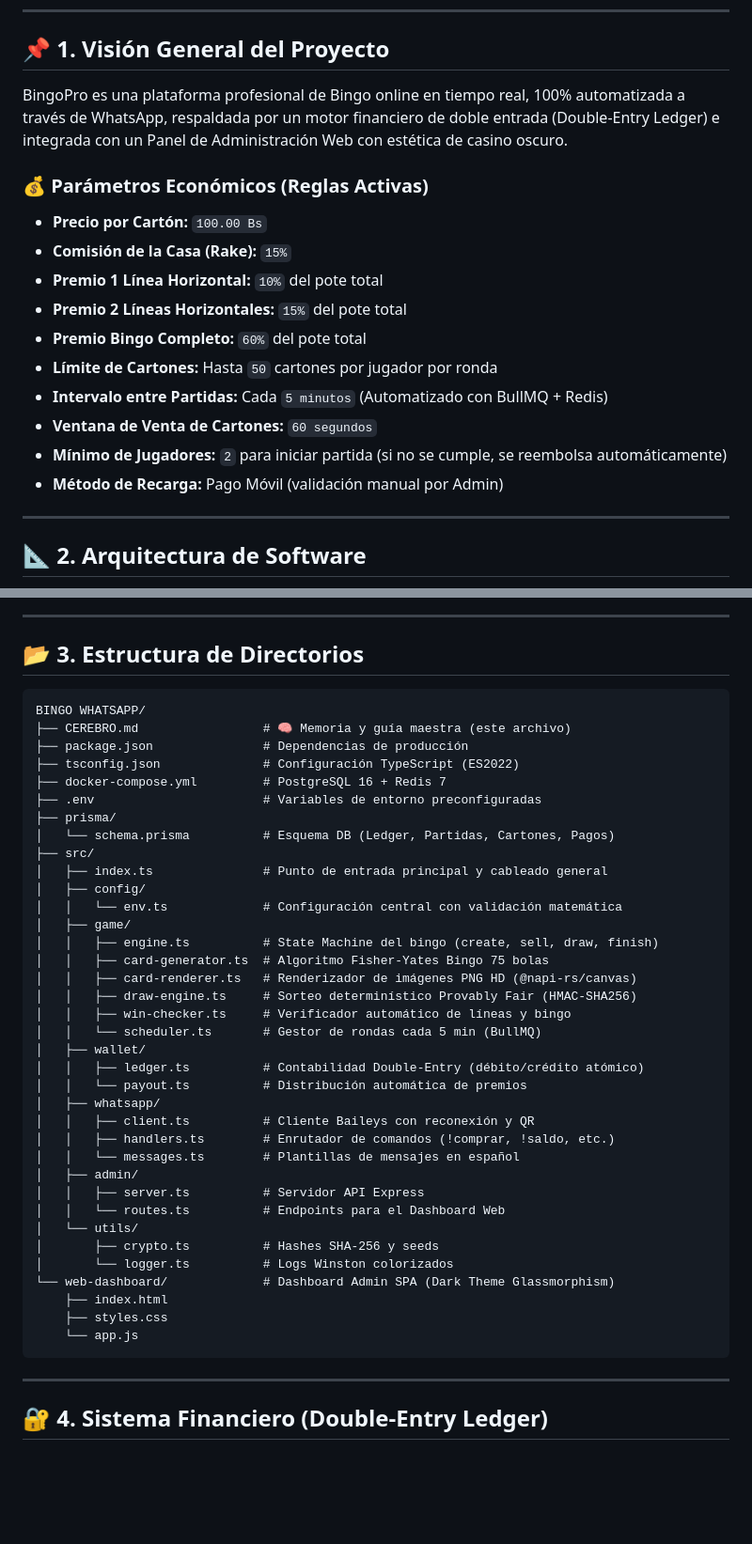
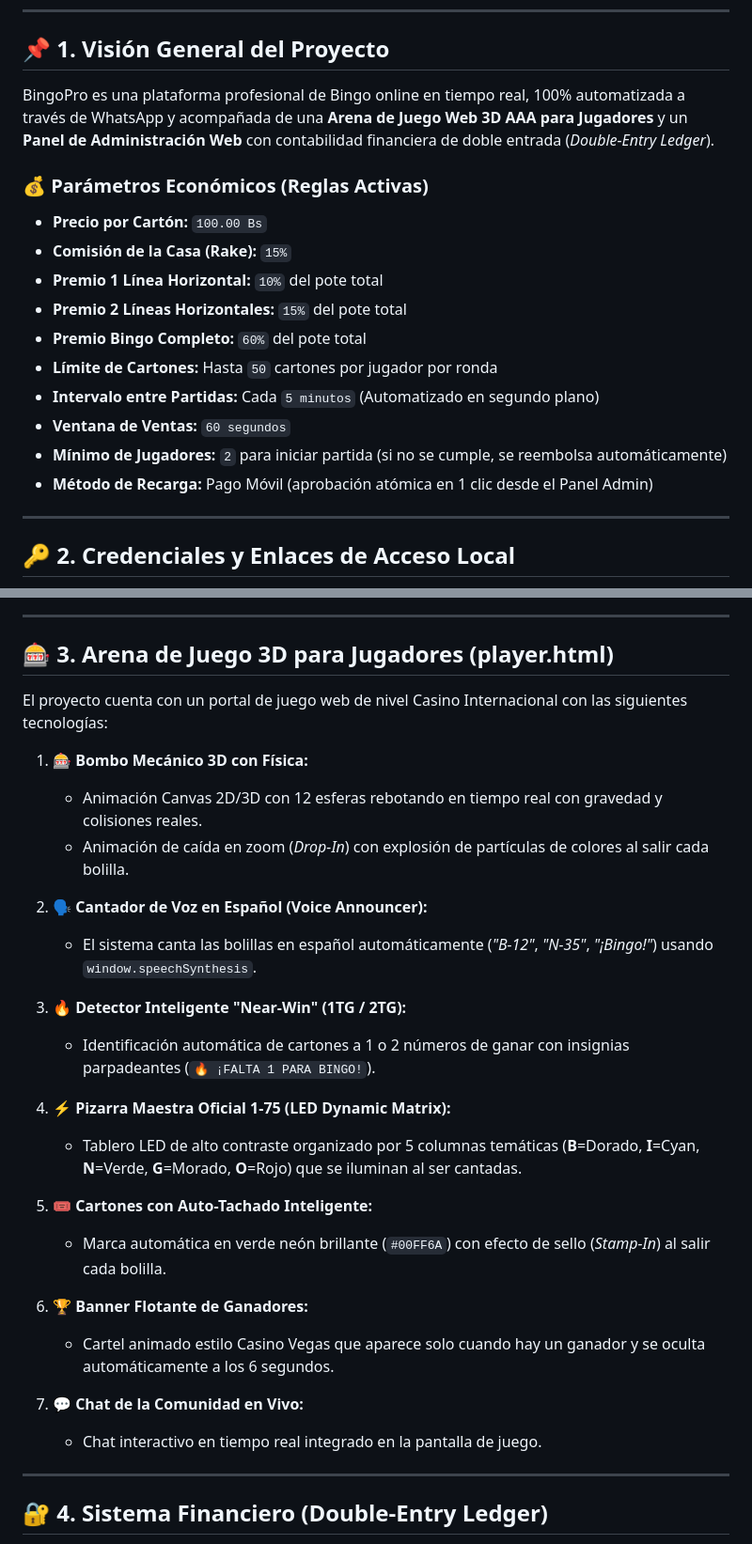
Before and after one commit to HeatoX/bingopro-whatsapp, a Markdown page: CEREBRO.md, 2 parts joined by grey strips. Shown at 94% size. GitHub-like rendering; blank space fills up the shorter version.

Commit message:
docs: CEREBRO.md fully updated with 3D Arena, credentials, financial ledger, and deployment guides

````diff
--- a/CEREBRO.md
+++ b/CEREBRO.md
@@ -6,7 +6,7 @@ Este archivo contiene el **Cerebro Operativo** completo de **BingoPro**, sirvien
 
 ## 📌 1. Visión General del Proyecto
 
-BingoPro es una plataforma profesional de Bingo online en tiempo real, 100% automatizada a través de WhatsApp, respaldada por un motor financiero de doble entrada (Double-Entry Ledger) e integrada con un Panel de Administración Web con estética de casino oscuro.
+BingoPro es una plataforma profesional de Bingo online en tiempo real, 100% automatizada a través de WhatsApp y acompañada de una **Arena de Juego Web 3D AAA para Jugadores** y un **Panel de Administración Web** con contabilidad financiera de doble entrada (*Double-Entry Ledger*).
 
 ### 💰 Parámetros Económicos (Reglas Activas)
 - **Precio por Cartón:** `100.00 Bs`
@@ -15,12 +15,12 @@ BingoPro es una plataforma profesional de Bingo online en tiempo real, 100% auto
 - **Premio 2 Líneas Horizontales:** `15%` del pote total
 - **Premio Bingo Completo:** `60%` del pote total
 - **Límite de Cartones:** Hasta `50` cartones por jugador por ronda
-- **Intervalo entre Partidas:** Cada `5 minutos` (Automatizado con BullMQ + Redis)
-- **Ventana de Venta de Cartones:** `60 segundos`
+- **Intervalo entre Partidas:** Cada `5 minutos` (Automatizado en segundo plano)
+- **Ventana de Ventas:** `60 segundos`
 - **Mínimo de Jugadores:** `2` para iniciar partida (si no se cumple, se reembolsa automáticamente)
-- **Método de Recarga:** Pago Móvil (validación manual por Admin)
+- **Método de Recarga:** Pago Móvil (aprobación atómica en 1 clic desde el Panel Admin)
 
 ---
 
-## 📐 2. Arquitectura de Software
+## 🔑 2. Credenciales y Enlaces de Acceso Local
 
@@ -50,46 +34,31 @@ graph TD
 
 ---
 
-## 📂 3. Estructura de Directorios
+## 🎰 3. Arena de Juego 3D para Jugadores (player.html)
 
-```
-BINGO WHATSAPP/
-├── CEREBRO.md                 # 🧠 Memoria y guía maestra (este archivo)
-├── package.json               # Dependencias de producción
-├── tsconfig.json              # Configuración TypeScript (ES2022)
-├── docker-compose.yml         # PostgreSQL 16 + Redis 7
-├── .env                       # Variables de entorno preconfiguradas
-├── prisma/
-│   └── schema.prisma          # Esquema DB (Ledger, Partidas, Cartones, Pagos)
-├── src/
-│   ├── index.ts               # Punto de entrada principal y cableado general
-│   ├── config/
-│   │   └── env.ts             # Configuración central con validación matemática
-│   ├── game/
-│   │   ├── engine.ts          # State Machine del bingo (create, sell, draw, finish)
-│   │   ├── card-generator.ts  # Algoritmo Fisher-Yates Bingo 75 bolas
-│   │   ├── card-renderer.ts   # Renderizador de imágenes PNG HD (@napi-rs/canvas)
-│   │   ├── draw-engine.ts     # Sorteo determinístico Provably Fair (HMAC-SHA256)
-│   │   ├── win-checker.ts     # Verificador automático de líneas y bingo
-│   │   └── scheduler.ts       # Gestor de rondas cada 5 min (BullMQ)
-│   ├── wallet/
-│   │   ├── ledger.ts          # Contabilidad Double-Entry (débito/crédito atómico)
-│   │   └── payout.ts          # Distribución automática de premios
-│   ├── whatsapp/
-│   │   ├── client.ts          # Cliente Baileys con reconexión y QR
-│   │   ├── handlers.ts        # Enrutador de comandos (!comprar, !saldo, etc.)
-│   │   └── messages.ts        # Plantillas de mensajes en español
-│   ├── admin/
-│   │   ├── server.ts          # Servidor API Express
-│   │   └── routes.ts          # Endpoints para el Dashboard Web
-│   └── utils/
-│       ├── crypto.ts          # Hashes SHA-256 y seeds
-│       └── logger.ts          # Logs Winston colorizados
-└── web-dashboard/             # Dashboard Admin SPA (Dark Theme Glassmorphism)
-    ├── index.html
-    ├── styles.css
-    └── app.js
-```
+El proyecto cuenta con un portal de juego web de nivel Casino Internacional con las siguientes tecnologías:
+
+1. **🎰 Bombo Mecánico 3D con Física:**
+   - Animación Canvas 2D/3D con 12 esferas rebotando en tiempo real con gravedad y colisiones reales.
+   - Animación de caída en zoom (*Drop-In*) con explosión de partículas de colores al salir cada bolilla.
+
+2. **🗣️ Cantador de Voz en Español (Voice Announcer):**
+   - El sistema canta las bolillas en español automáticamente (*"B-12"*, *"N-35"*, *"¡Bingo!"*) usando `window.speechSynthesis`.
+
+3. **🔥 Detector Inteligente "Near-Win" (1TG / 2TG):**
+   - Identificación automática de cartones a 1 o 2 números de ganar con insignias parpadeantes (`🔥 ¡FALTA 1 PARA BINGO!`).
+
+4. **⚡ Pizarra Maestra Oficial 1-75 (LED Dynamic Matrix):**
+   - Tablero LED de alto contraste organizado por 5 columnas temáticas (**B**=Dorado, **I**=Cyan, **N**=Verde, **G**=Morado, **O**=Rojo) que se iluminan al ser cantadas.
+
+5. **🎟️ Cartones con Auto-Tachado Inteligente:**
+   - Marca automática en verde neón brillante (`#00FF6A`) con efecto de sello (*Stamp-In*) al salir cada bolilla.
+
+6. **🏆 Banner Flotante de Ganadores:**
+   - Cartel animado estilo Casino Vegas que aparece solo cuando hay un ganador y se oculta automáticamente a los 6 segundos.
+
+7. **💬 Chat de la Comunidad en Vivo:**
+   - Chat interactivo en tiempo real integrado en la pantalla de juego.
 
 ---
 
````
Also changed, not shown: other parts of CEREBRO.md (+21 -66 lines).
